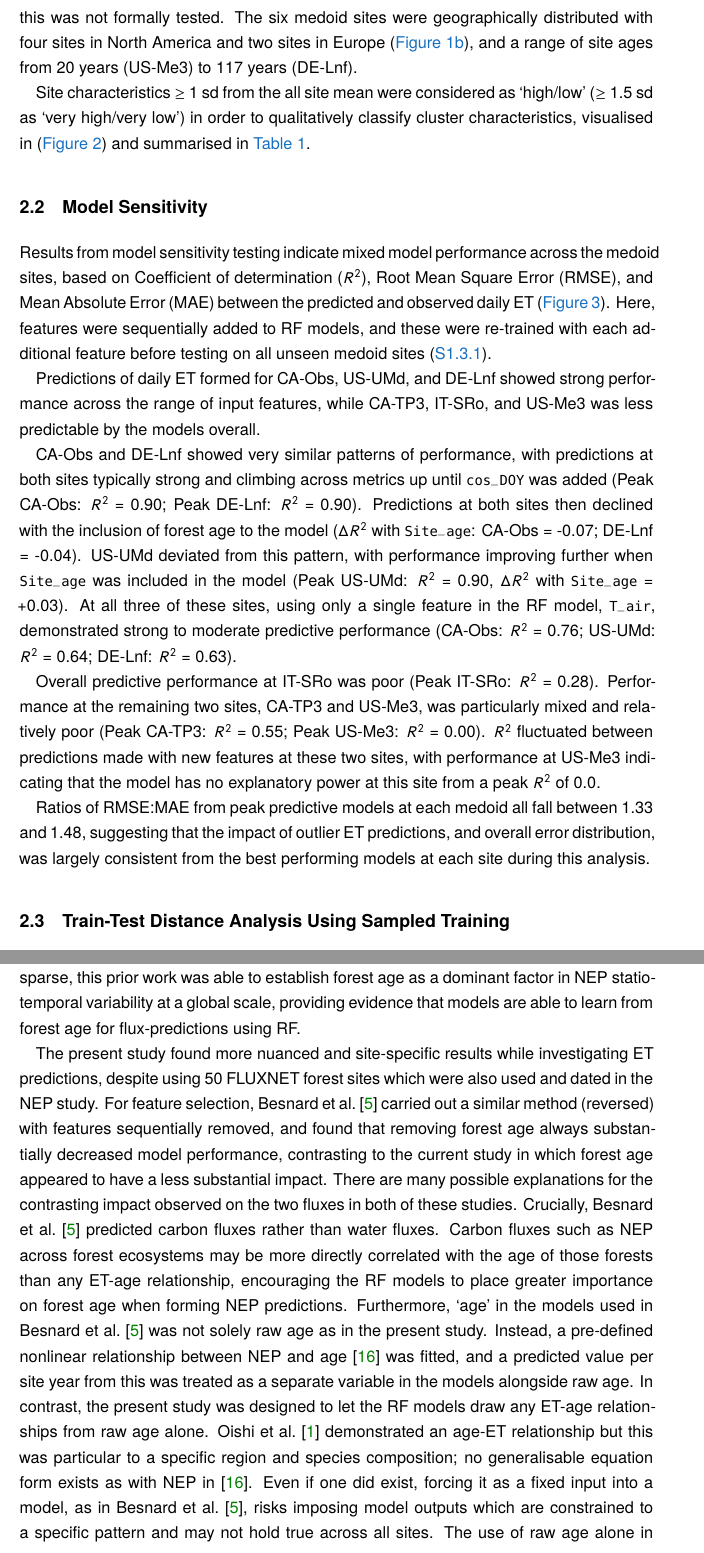
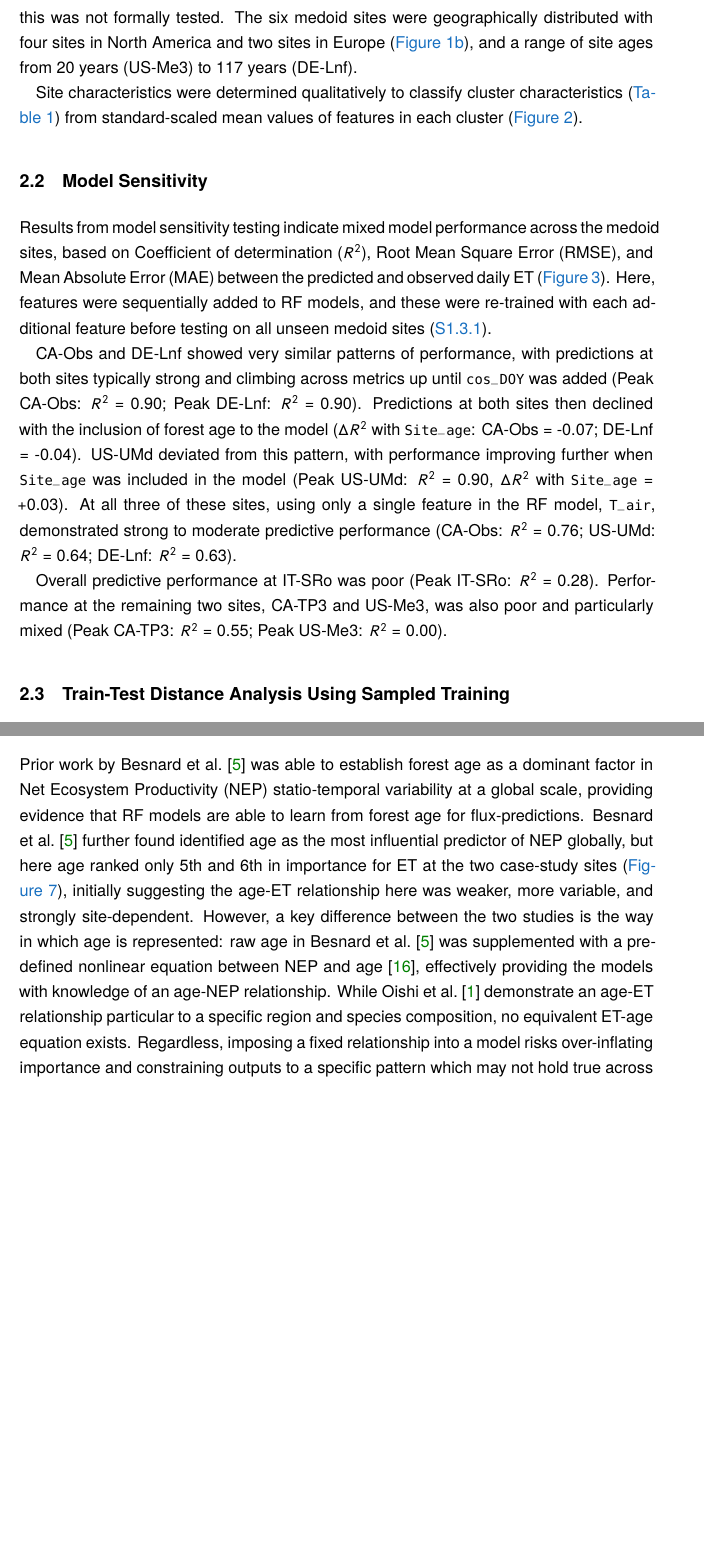
Before and after one commit to archiebenn/forest-age-ET, a LaTeX thesis (diss/main/dissertation.tex, which reads diss/main/chapters/discussion.tex, diss/main/chapters/figures_tables.tex, diss/main/chapters/results.tex): two parts of pages 8 and 13 of 40, joined at a grey line, cut so that both start at the same text, the shorter picture padded with empty space. The pictures show the PDF file diss/main/dissertation.pdf that the author committed with the source.

Commit message:
more diss mode. CUTTING!!!

```diff
--- a/diss/main/chapters/discussion.tex
+++ b/diss/main/chapters/discussion.tex
@@ -32,4 +31,5 @@ This study was positioned by previous work carried out in \textcite{besnard2018}
-\par The present study found more nuanced and site-specific results while investigating ET predictions, despite using 50 FLUXNET forest sites which were also used and dated in the \ac{NEP} study. For feature selection, \textcite{besnard2018} carried out a similar method (reversed) with features sequentially removed, and found that removing forest age always substantially decreased model performance, contrasting to the current study in which forest age appeared to have a less substantial impact. There are many possible explanations for the contrasting impact observed on the two fluxes in both of these studies. Crucially, \textcite{besnard2018} predicted carbon fluxes rather than water fluxes. Carbon fluxes such as \ac{NEP} across forest ecosystems may be more directly correlated with the age of those forests than any ET-age relationship, encouraging the RF models to place greater importance on forest age when forming \ac{NEP} predictions. Furthermore, `age' in the models used in \textcite{besnard2018} was not solely raw age as in the present study. Instead, a pre-defined nonlinear relationship between \ac{NEP} and age \parencite{amiro2010ecosystem} was fitted, and a predicted value per site year from this was treated as a separate variable in the models alongside raw age. In contrast, the present study was designed to let the RF models draw any ET-age relationships from raw age alone. \textcite{oishi2020} demonstrated an age-ET relationship but this was particular to a specific region and species composition; no generalisable equation form exists as with \ac{NEP} in \parencite{amiro2010ecosystem}. Even if one did exist, forcing it as a fixed input into a model, as in \textcite{besnard2018}, risks imposing model outputs which are constrained to a specific pattern and may not hold true across all sites. The use of raw age alone in this study likely led to a noisier age-target relationship across models, and could explain the highly site-dependent impacts on predictions compared to the clean global signal in \textcite{besnard2018}, independent of whether the target was \ac{NEP} or ET.
+Prior work by \textcite{besnard2018} was able to establish forest age as a dominant factor in \ac{NEP} statio-temporal variability at a global scale, providing evidence that \ac{RF} models are able to learn from forest age for flux-predictions.  \textcite{besnard2018} further found identified age as the most influential predictor of \ac{NEP} globally, but here age ranked only 5th and 6th in importance for ET at the two case‑study sites (\autoref{fig:shap_preds}), initially suggesting the age-ET relationship here was weaker, more variable, and strongly site‑dependent. However, a key difference between the two studies is the way in which age is represented: raw age in \textcite{besnard2018} was supplemented with a pre-defined nonlinear equation between \ac{NEP} and age \parencite{amiro2010ecosystem}, effectively providing the models with knowledge of an age-NEP relationship. While \textcite{oishi2020} demonstrate an age-ET relationship particular to a specific region and species composition, no equivalent ET-age equation exists. Regardless, imposing a fixed relationship into a model risks over-inflating importance and constraining outputs to a specific pattern which may not hold true across all sites. Using raw age alone, as it was used here, avoids constraining model behaviour, but likely produced a noisier age-ET relationship compared to the clean global signal age-NEP in \textcite{besnard2018}, consistent with the variable results in this study when using age.
+
 
 \subsubsection{Case Study}
 \par %how model age genuinely does impact predictions, not just as a proxy for other site level features (shuffle and also delta et bits)
--- a/diss/main/chapters/figures_tables.tex
+++ b/diss/main/chapters/figures_tables.tex
@@ -27,18 +27,6 @@
 
 
 \newpage
-\vspace*{\fill}
-\begin{figure}[H]
-	\fbox{\includegraphics[width=\linewidth]{../../figures/pheat2.pdf}}
-	\captionsetup{justification=centering}
-	\caption{Heatmap of cluster medoid sites and scaled feature values. Scaled features $\geq$ 1.5 standard deviations from the mean of all sites were classed as 'very' (high or low, depending on direction), while features between 1 and 1.5 standard deviations from the mean were classed as high or low, depending on direction, in order to characterise clusters.}
-	\label{fig:pheat}
-\end{figure}
-\vspace*{\fill}
-
-
-
-\newpage
 \begin{table}[hbt]
 	\caption{\centering Main characteristics of each cluster defined during cluster analysis}
 	\centering
--- a/diss/main/chapters/results.tex
+++ b/diss/main/chapters/results.tex
@@ -8,5 +8,5 @@ Cluster analysis was carried out in order to classify sites into groups based on
 \par The assignment solution from \ac{PAM} with $k = 6$ clusters can be seen in a cluster plot of the first two principal components (\autoref{fig:cluster}). The geographic distribution of clusters appears to follow an expected pattern with regards to climatic groups; for example, sites at high latitudes tended to be grouped in cluster 3, with Mediterranean and coastal sites typically grouped in cluster 5 (\autoref{fig:map}). This expected pattern of clusters suggests that the \ac{PAM} clustering solution captures climate-relevant patterns to some degree, although this was not formally tested. The six medoid sites were geographically distributed with four sites in North America and two sites in Europe (\autoref{fig:map}), and a range of site ages from 20 years (US-Me3) to 117 years (DE-Lnf).
-\par Site characteristics $\geq$ 1 sd from the all site mean were considered as `high/low' ($\geq$ 1.5 sd as `very high/very low') in order to qualitatively classify cluster characteristics, visualised in (\autoref{fig:pheat}) and summarised in \autoref{tab:cluster_characteristics}.
+\par Site characteristics were determined qualitatively to classify cluster characteristics (\autoref{tab:cluster_characteristics}) from standard-scaled mean values of features in each cluster (\autoref{fig:pheat}).
 
 
 
@@ -16,10 +16,8 @@ Cluster analysis was carried out in order to classify sites into groups based on
 
 \subsection{Model Sensitivity} \label{sec:model_sens}
 Results from model sensitivity testing indicate mixed model performance across the medoid sites, based on \ac{R2}, \ac{RMSE}, and \ac{MAE} between the predicted and observed daily \ac{ET} (\autoref{fig:adding_features}). Here, features were sequentially added to \ac{RF} models, and these were re-trained with each additional feature before testing on all unseen medoid sites (\ref{sec:sens}).
-\par Predictions of daily \ac{ET} formed for CA-Obs, US-UMd, and DE-Lnf showed strong performance across the range of input features, while CA-TP3, IT-SRo, and US-Me3 was less predictable by the models overall.
 \par CA-Obs and DE-Lnf showed very similar patterns of performance, with predictions at both sites typically strong and climbing across metrics up until \texttt{cos\_DOY} was added (Peak CA-Obs: $R^2$ = 0.90; Peak DE-Lnf: $R^2$ = 0.90). Predictions at both sites then declined with the inclusion of forest age to the model ($\Delta R^2$ with \texttt{Site\_age}: CA-Obs = -0.07; DE-Lnf = -0.04). US-UMd deviated from this pattern, with performance improving further when \texttt{Site\_age} was included in the model (Peak US-UMd: $R^2$ = 0.90, $\Delta$$R^2$ with \texttt{Site\_age} = +0.03). At all three of these sites, using only a single feature in the \ac{RF} model, \texttt{T\_air}, demonstrated strong to moderate predictive performance (CA-Obs: $R^2$ = 0.76; US-UMd: $R^2$ = 0.64; DE-Lnf: $R^2$ = 0.63).
-\par Overall predictive performance at IT-SRo was poor (Peak IT-SRo: $R^2$ = 0.28). Performance at the remaining two sites, CA-TP3 and US-Me3, was particularly mixed and relatively poor (Peak CA-TP3: $R^2$ = 0.55; Peak US-Me3: $R^2$ = 0.00). $R^2$ fluctuated between predictions made with new features at these two sites, with performance at US-Me3 indicating that the model has no explanatory power at this site from a peak $R^2$ of 0.0.
-\par Ratios of \ac{RMSE}:\ac{MAE} from peak predictive models at each medoid all fall between 1.33 and 1.48, suggesting that the impact of outlier \ac{ET} predictions, and overall error distribution, was largely consistent from the best performing models at each site during this analysis.
+\par Overall predictive performance at IT-SRo was poor (Peak IT-SRo: $R^2$ = 0.28). Performance at the remaining two sites, CA-TP3 and US-Me3, was also poor and particularly mixed (Peak CA-TP3: $R^2$ = 0.55; Peak US-Me3: $R^2$ = 0.00).
 
 
 \subsection{Train-Test Distance Analysis Using Sampled Training} \label{sec:sampled}
```
Also changed, not shown: diss/main/dissertation.pdf, diss/main/chapters/discussion.tex (7 more changed lines), diss/main/chapters/figures_tables.tex (11 more changed lines), diss/main/chapters/results.tex (6 more changed lines), 3 other files.
